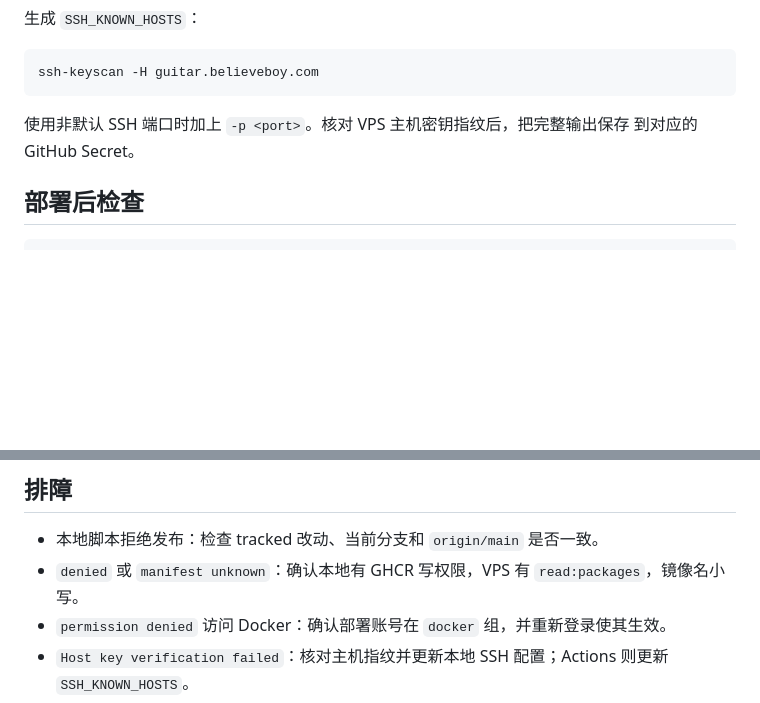
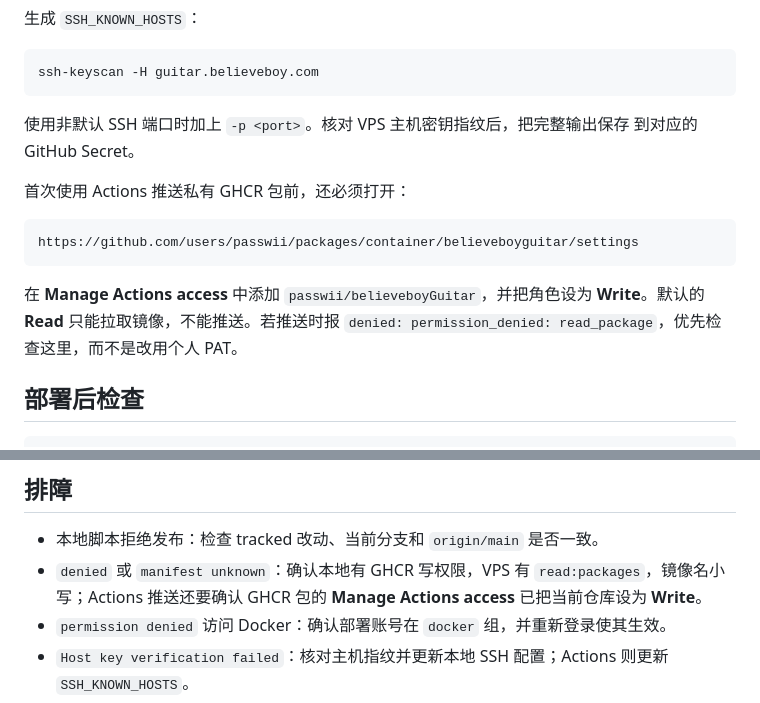
Before and after one commit to passwii/believeboyGuitar, a Markdown page: docs/deployment.md, 2 parts joined by grey strips. Drawn GitHub-style; blank space fills up the shorter version.

````diff
--- a/docs/deployment.md
+++ b/docs/deployment.md
@@ -187,6 +187,16 @@ ssh-keyscan -H guitar.believeboy.com
 使用非默认 SSH 端口时加上 `-p <port>`。核对 VPS 主机密钥指纹后，把完整输出保存
 到对应的 GitHub Secret。
 
+首次使用 Actions 推送私有 GHCR 包前，还必须打开：
+
+```text
+https://github.com/users/passwii/packages/container/believeboyguitar/settings
+```
+
+在 **Manage Actions access** 中添加 `passwii/believeboyGuitar`，并把角色设为
+**Write**。默认的 **Read** 只能拉取镜像，不能推送。若推送时报
+`denied: permission_denied: read_package`，优先检查这里，而不是改用个人 PAT。
+
 ## 部署后检查
 
 ```bash
@@ -215,7 +225,7 @@ curl -fsS http://127.0.0.1:8080/healthz
 ## 排障
 
 - 本地脚本拒绝发布：检查 tracked 改动、当前分支和 `origin/main` 是否一致。
-- `denied` 或 `manifest unknown`：确认本地有 GHCR 写权限，VPS 有 `read:packages`，镜像名小写。
+- `denied` 或 `manifest unknown`：确认本地有 GHCR 写权限，VPS 有 `read:packages`，镜像名小写；Actions 推送还要确认 GHCR 包的 **Manage Actions access** 已把当前仓库设为 **Write**。
 - `permission denied` 访问 Docker：确认部署账号在 `docker` 组，并重新登录使其生效。
 - `Host key verification failed`：核对主机指纹并更新本地 SSH 配置；Actions 则更新 `SSH_KNOWN_HOSTS`。
 - 健康检查失败：执行 `docker compose logs --tail=200 web` 和 `docker inspect believeboy-guitar`。
````
Also changed, not shown: docs/deployment-runbook.md (+53 -3 lines).
